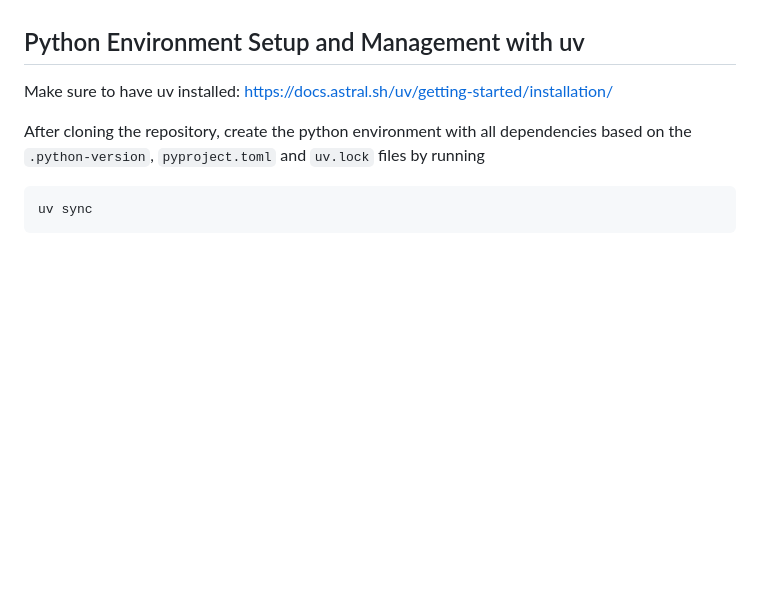
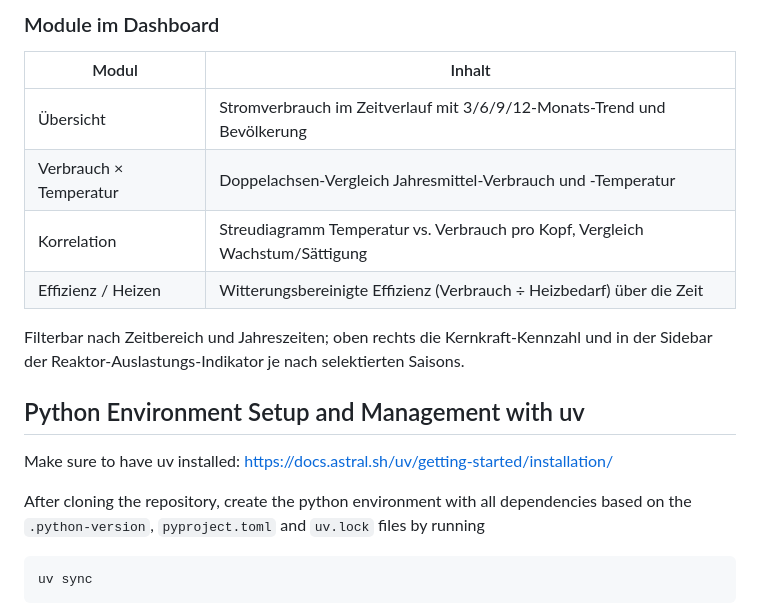
Before and after one commit to vdss-fs26-ds25a/Visualisation-Projekt-Gruppe-4, a Markdown page: README.md, the part around one of its changes. Rendered like a GitHub page; blank space fills up the shorter version.

```diff
--- a/README.md
+++ b/README.md
@@ -32,3 +63,14 @@ See section `Quarto Setup and Usage` for instructions on how to build and serve
+### Module im Dashboard
+
+| Modul                    | Inhalt                                                                        |
+|--------------------------|-------------------------------------------------------------------------------|
+| Übersicht                | Stromverbrauch im Zeitverlauf mit 3/6/9/12-Monats-Trend und Bevölkerung       |
+| Verbrauch × Temperatur   | Doppelachsen-Vergleich Jahresmittel-Verbrauch und -Temperatur                 |
+| Korrelation              | Streudiagramm Temperatur vs. Verbrauch pro Kopf, Vergleich Wachstum/Sättigung |
+| Effizienz / Heizen       | Witterungsbereinigte Effizienz (Verbrauch ÷ Heizbedarf) über die Zeit         |
+
+Filterbar nach Zeitbereich und Jahreszeiten; oben rechts die Kernkraft-Kennzahl
+und in der Sidebar der Reaktor-Auslastungs-Indikator je nach selektierten Saisons.
 
 ## Python Environment Setup and Management with uv
 Make sure to have uv installed: https://docs.astral.sh/uv/getting-started/installation/
```
Also changed, not shown: other parts of README.md (+50 -19 lines).
